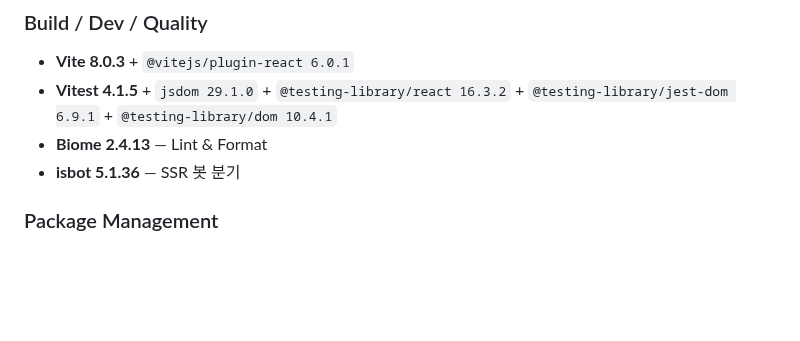
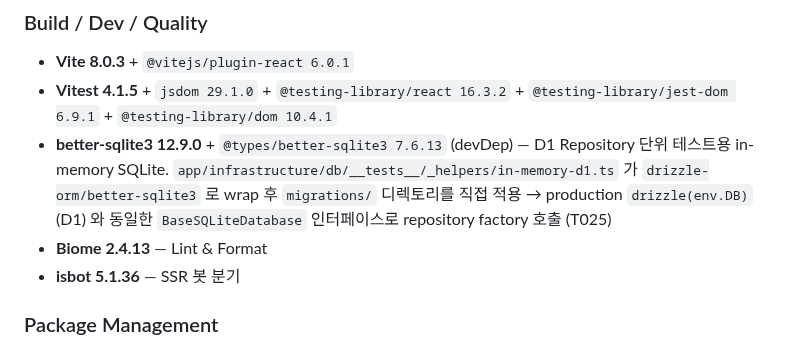
Before and after one commit to onepunch-tk/tkstar-dev-site, a Markdown page: CLAUDE.md, the part around the change. Drawn GitHub-style; blank space fills up the shorter version.

Commit message:
📝 docs: CLAUDE.md — better-sqlite3 devDep 추가 (T025)
T025 의 in-memory D1 테스트 인프라용 better-sqlite3 12.9.0 도입을
Build/Dev/Quality 섹션에 명시. drizzle-orm/better-sqlite3 wrap +
migrations/ 직접 적용 → production drizzle(env.DB) 와 동일 인터페이스
factory 호출 패턴 설명.

🤖 Generated with [Claude Code](https://claude.com/claude-code)

Co-Authored-By: Claude Opus 4.7 (1M context) <noreply@anthropic.com>

```diff
--- a/CLAUDE.md
+++ b/CLAUDE.md
@@ -117,6 +117,7 @@
 ### Build / Dev / Quality
 - **Vite 8.0.3** + `@vitejs/plugin-react 6.0.1`
 - **Vitest 4.1.5** + `jsdom 29.1.0` + `@testing-library/react 16.3.2` + `@testing-library/jest-dom 6.9.1` + `@testing-library/dom 10.4.1`
+- **better-sqlite3 12.9.0** + `@types/better-sqlite3 7.6.13` (devDep) — D1 Repository 단위 테스트용 in-memory SQLite. `app/infrastructure/db/__tests__/_helpers/in-memory-d1.ts` 가 `drizzle-orm/better-sqlite3` 로 wrap 후 `migrations/` 디렉토리를 직접 적용 → production `drizzle(env.DB)` (D1) 와 동일한 `BaseSQLiteDatabase` 인터페이스로 repository factory 호출 (T025)
 - **Biome 2.4.13** — Lint & Format
 - **isbot 5.1.36** — SSR 봇 분기
 
```
